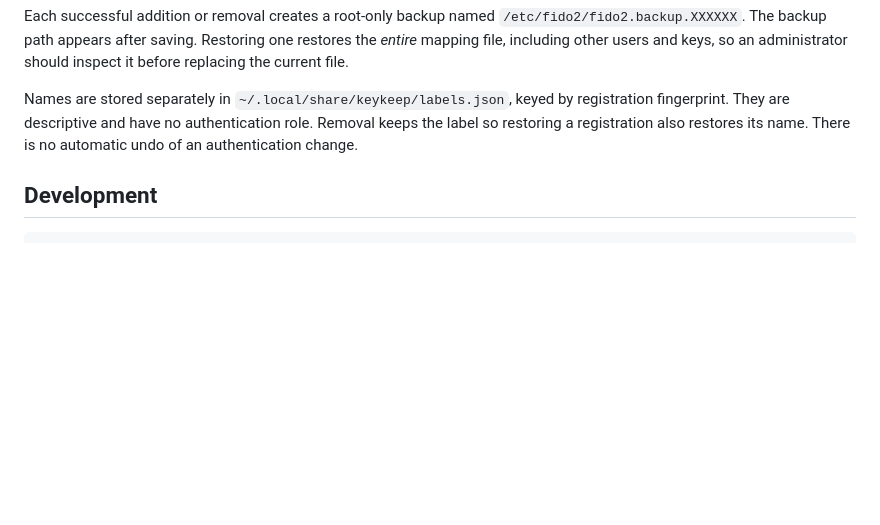
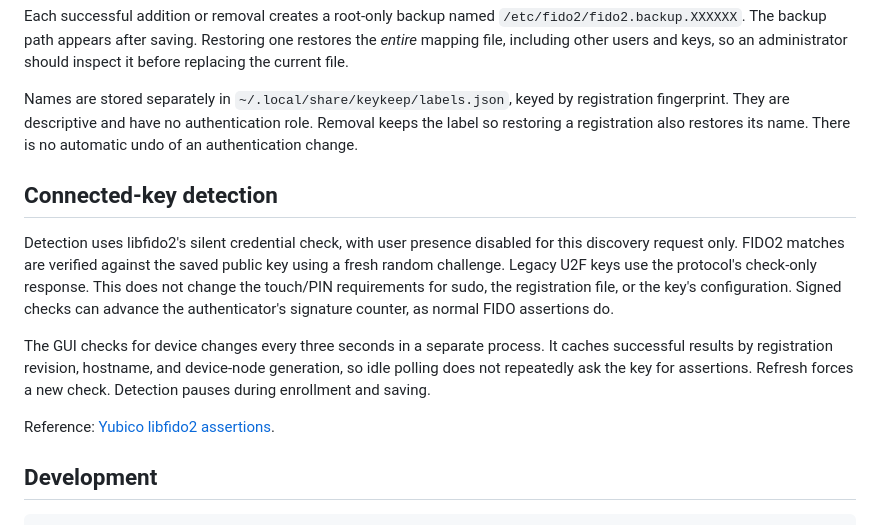
Before and after one commit to Razumasu/keymarchy, a Markdown page: README.md, the part around one of its changes. Drawn GitHub-style; blank space fills up the shorter version.

````diff
--- a/README.md
+++ b/README.md
@@ -100,6 +107,22 @@ registration fingerprint. They are descriptive and have no authentication role.
 Removal keeps the label so restoring a registration also restores its name.
 There is no automatic undo of an authentication change.
 
+## Connected-key detection
+
+Detection uses libfido2's silent credential check, with user presence disabled
+for this discovery request only. FIDO2 matches are verified against the saved
+public key using a fresh random challenge. Legacy U2F keys use the protocol's
+check-only response. This does not change the touch/PIN requirements for sudo,
+the registration file, or the key's configuration. Signed checks can advance
+the authenticator's signature counter, as normal FIDO assertions do.
+
+The GUI checks for device changes every three seconds in a separate process.
+It caches successful results by registration revision, hostname, and device-node
+generation, so idle polling does not repeatedly ask the key for assertions.
+Refresh forces a new check. Detection pauses during enrollment and saving.
+
+Reference: [Yubico libfido2 assertions](https://developers.yubico.com/libfido2/Manuals/fido_dev_get_assert.html).
+
 ## Development
 
 ```sh
````
Also changed, not shown: other parts of README.md (+11 -4 lines), docs/AGENT_SKILL.md (+1 -1 lines), docs/screenshot.png, 11 other files.
